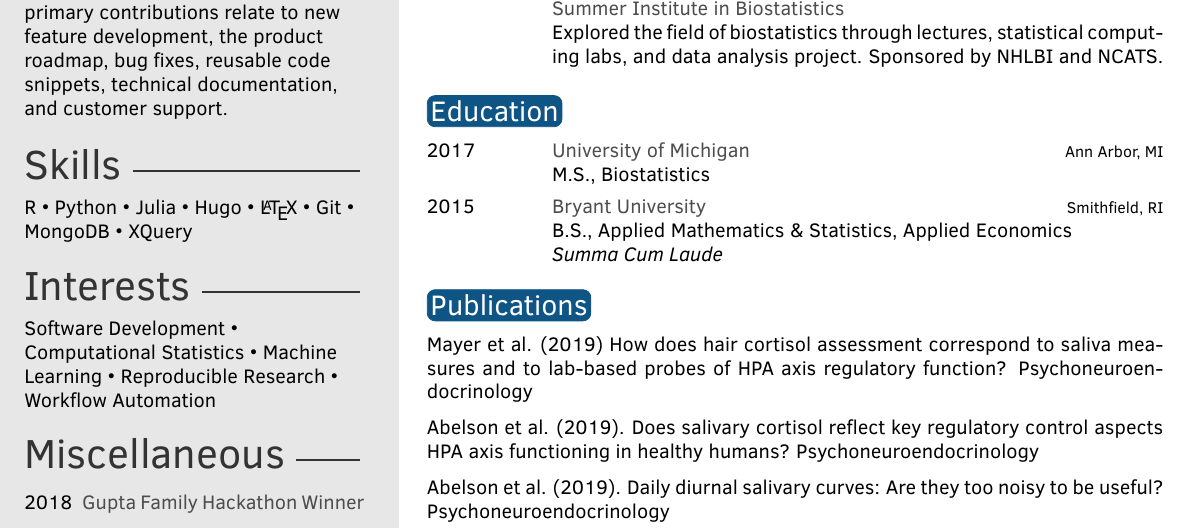
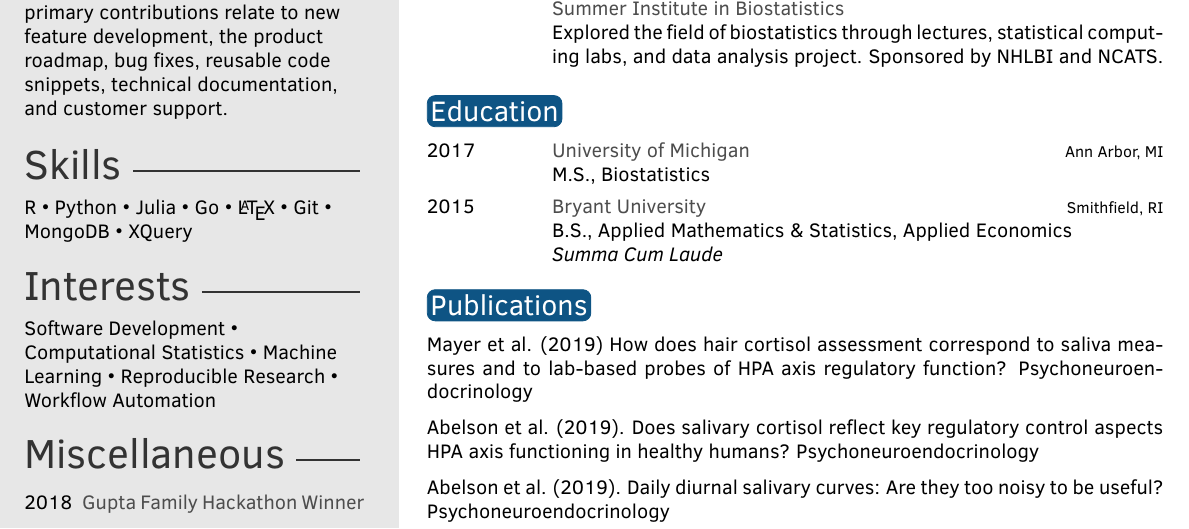
Before and after one commit to jskaza/jskaza.github.io, a LaTeX CV (assets/res.tex): part of the page, cut so that both start at the same text. Compiled offline with pdfLaTeX.

Commit message:
update resume

```diff
--- a/assets/res.tex
+++ b/assets/res.tex
@@ -67,7 +67,7 @@ I am an \emph{Associate Director of Product Management} at Panalgo, a software c
 % Skill text section, each skill must have a value between 0 an 6
 \skillstext{
 R \textbullet{} Python \textbullet{}
-Julia \textbullet{} Hugo \textbullet{}
+Julia \textbullet{} Go \textbullet{}
 \LaTeX{} \textbullet{} Git \textbullet{} MongoDB \textbullet{} XQuery
 }
 
```
Also changed, not shown: assets/res.pdf.
